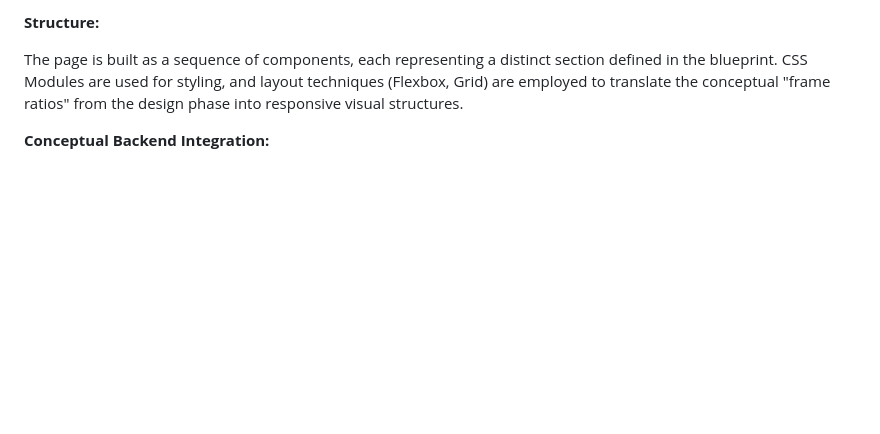
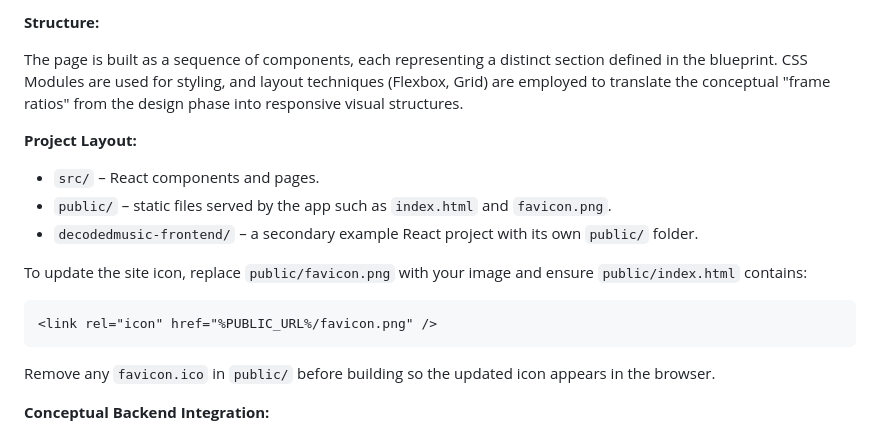
Before and after one commit to 1000grams/decoded, a Markdown page: README.md, the part around the change. GitHub-like rendering; blank space fills up the shorter version.

Commit message:
docs: clarify project layout and favicon

````diff
--- a/README.md
+++ b/README.md
@@ -14,6 +14,20 @@ The design is based on a detailed blueprint incorporating specific section struc
 **Structure:**
 
 The page is built as a sequence of components, each representing a distinct section defined in the blueprint. CSS Modules are used for styling, and layout techniques (Flexbox, Grid) are employed to translate the conceptual "frame ratios" from the design phase into responsive visual structures.
+
+**Project Layout:**
+
+* `src/` – React components and pages.
+* `public/` – static files served by the app such as `index.html` and `favicon.png`.
+* `decodedmusic-frontend/` – a secondary example React project with its own `public/` folder.
+
+To update the site icon, replace `public/favicon.png` with your image and ensure `public/index.html` contains:
+
+```html
+<link rel="icon" href="%PUBLIC_URL%/favicon.png" />
+```
+
+Remove any `favicon.ico` in `public/` before building so the updated icon appears in the browser.
 
 **Conceptual Backend Integration:**
 
````
